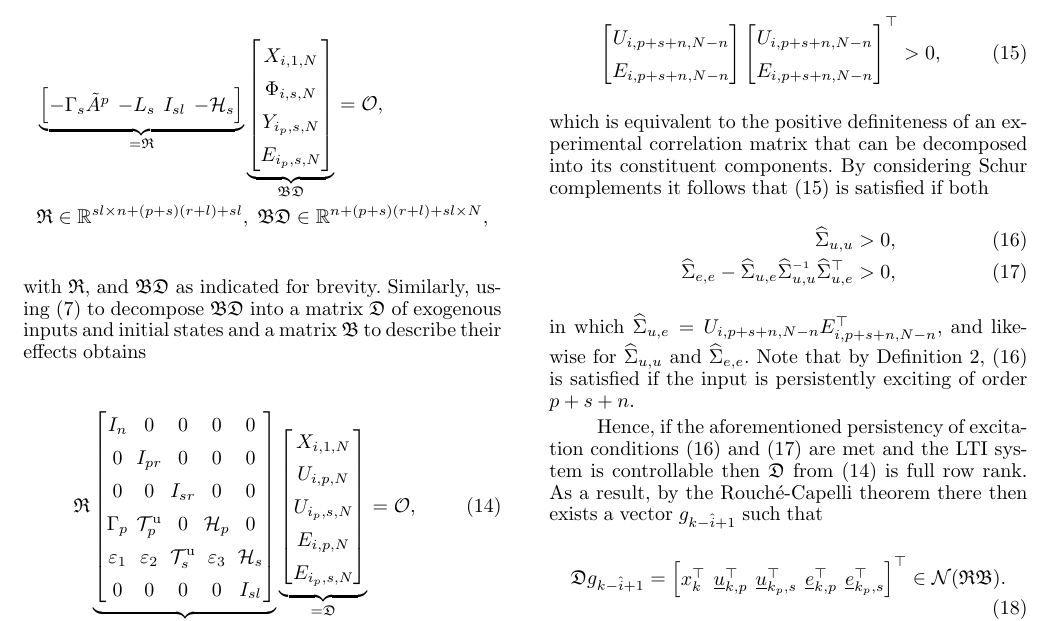
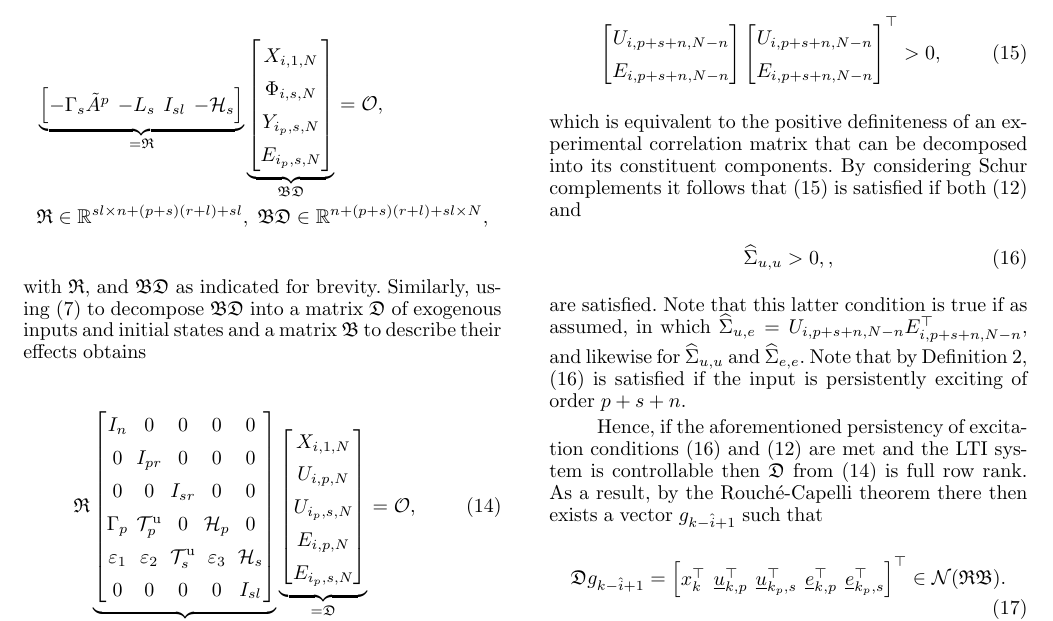
Before and after one commit to TUDelft-DataDrivenControl/Automatica2024_CL-DeePC, a LaTeX document (autosam.tex, which reads sections/3_CL_DeePC.tex): part of page 5 of 9, cut so that both start at the same text. Compiled offline with pdfLaTeX.

Commit message:
Update on Overleaf.

```diff
--- a/sections/3_CL_DeePC.tex
+++ b/sections/3_CL_DeePC.tex
@@ -116,12 +116,11 @@ Hence, since \eqref{eqn:SS_innovation} is assumed to be minimal and therefore al
         E_{i,p+s+n,N-n}
     \end{bmatrix}^\top > 0,
 \end{align}
-which is equivalent to the positive definiteness of an experimental correlation matrix that can be decomposed into its constituent components. By considering Schur complements it follows that \eqref{eq:PE_corUE} is satisfied if both
+which is equivalent to the positive definiteness of an experimental correlation matrix that can be decomposed into its constituent components. By considering Schur complements it follows that \eqref{eq:PE_corUE} is satisfied if both \eqref{eq:PE_corUE2} and
 \begin{align}%see also https://www.cis.upenn.edu/~jean/schur-comp.pdf
-    \widehat{\Sigma}_{u,u} &> 0,\label{eq:PE_corU}\\
-    \widehat{\Sigma}_{e,e} - \widehat{\Sigma}_{u,e} \widehat{\Sigma}_{u,u}\inv \widehat{\Sigma}_{u,e}^\top&>0,\label{eq:PE_corUE2}
+    \widehat{\Sigma}_{u,u} > 0,\label{eq:PE_corU},
 \end{align}
-in which $\widehat{\Sigma}_{u,e}=U_{i,p+s+n,N-n}E_{i,p+s+n,N-n}^\top$, and likewise for $\widehat{\Sigma}_{u,u}$ and $\widehat{\Sigma}_{e,e}$. Note that by Definition~\ref{def:PE}, \eqref{eq:PE_corU} is satisfied if the input is persistently exciting of order $p+s+n$.
+are satisfied. Note that this latter condition is true if as assumed, in which $\widehat{\Sigma}_{u,e}=U_{i,p+s+n,N-n}E_{i,p+s+n,N-n}^\top$, and likewise for $\widehat{\Sigma}_{u,u}$ and $\widehat{\Sigma}_{e,e}$. Note that by Definition~\ref{def:PE}, \eqref{eq:PE_corU} is satisfied if the input is persistently exciting of order $p+s+n$.
 
 Hence, if the aforementioned persistency of excitation conditions~\eqref{eq:PE_corU} and~\eqref{eq:PE_corUE2} are met and the \ac{LTI} system is controllable then $\mathfrak{D}$ from \eqref{eq:RBD2} is full row rank. As a result, by the Rouch\'{e}-Capelli theorem there then exists a vector $g_{k-\hat{i}+1}$ such that
 \begin{align}\label{eq:Dg}
```
